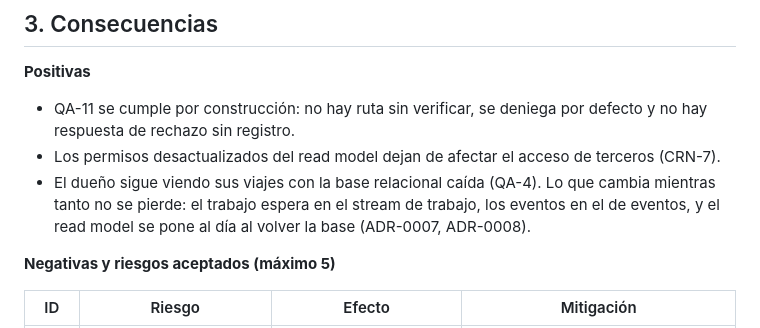
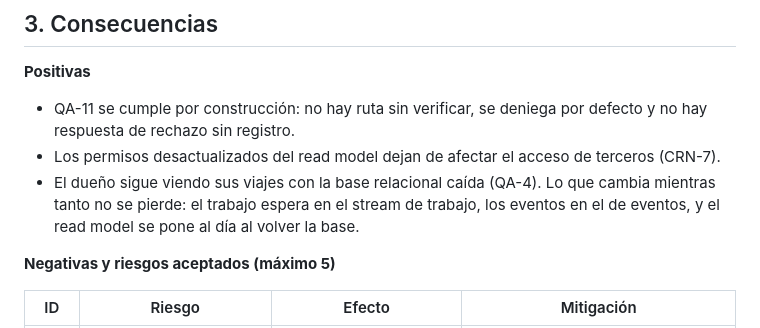
Before and after one commit to matiascanova/TPE_SOFTWARE, a Markdown page: ADRS/iteracion_4/ADR-0012: Autorizacion centralizada de itinerarios.md, the part around the change. Drawn GitHub-style.

Commit message:
Fix formatting in ADR-0012 document

```diff
--- a/ADRS/iteracion_4/ADR-0012: Autorizacion centralizada de itinerarios.md
+++ b/ADRS/iteracion_4/ADR-0012: Autorizacion centralizada de itinerarios.md
@@ -38,7 +38,7 @@ Un viajero comparte su itinerario con personas designadas (CU-06), y el sistema
 
 - QA-11 se cumple por construcción: no hay ruta sin verificar, se deniega por defecto y no hay respuesta de rechazo sin registro.
 - Los permisos desactualizados del read model dejan de afectar el acceso de terceros (CRN-7).
-- El dueño sigue viendo sus viajes con la base relacional caída (QA-4). Lo que cambia mientras tanto no se pierde: el trabajo espera en el stream de trabajo, los eventos en el de eventos, y el read model se pone al día al volver la base (ADR-0007, ADR-0008).
+- El dueño sigue viendo sus viajes con la base relacional caída (QA-4). Lo que cambia mientras tanto no se pierde: el trabajo espera en el stream de trabajo, los eventos en el de eventos, y el read model se pone al día al volver la base.
 
 **Negativas y riesgos aceptados (máximo 5)**
 
```
